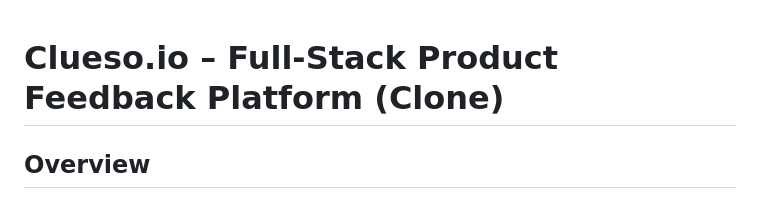
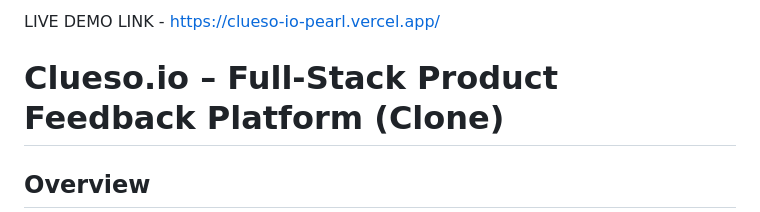
Before and after one commit to Abhii16261/Clueso.io, a Markdown page: README.md, the part around the change. Rendered like a GitHub page.

```diff
--- a/README.md
+++ b/README.md
@@ -1,3 +1,5 @@
+LIVE DEMO LINK - https://clueso-io-pearl.vercel.app/
+
 # Clueso.io – Full-Stack Product Feedback Platform (Clone)
 
 ## Overview
```
